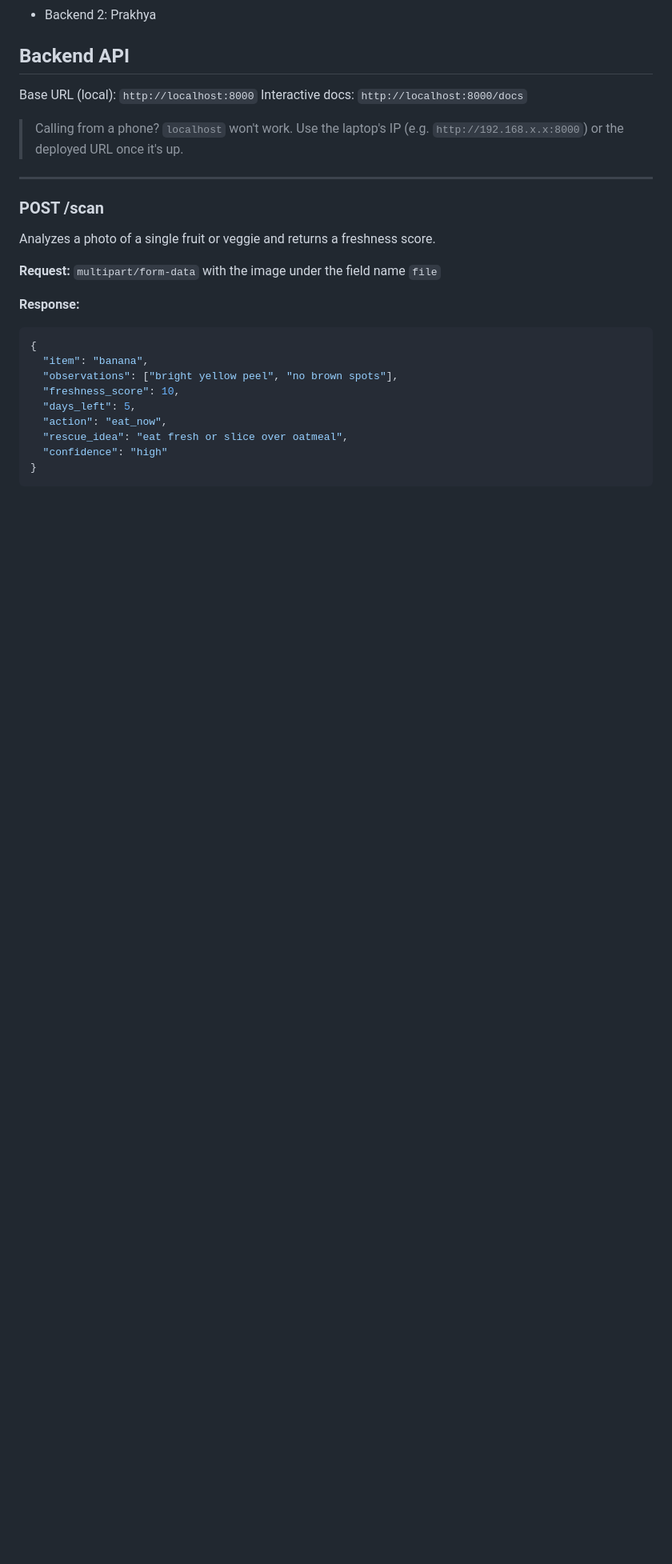
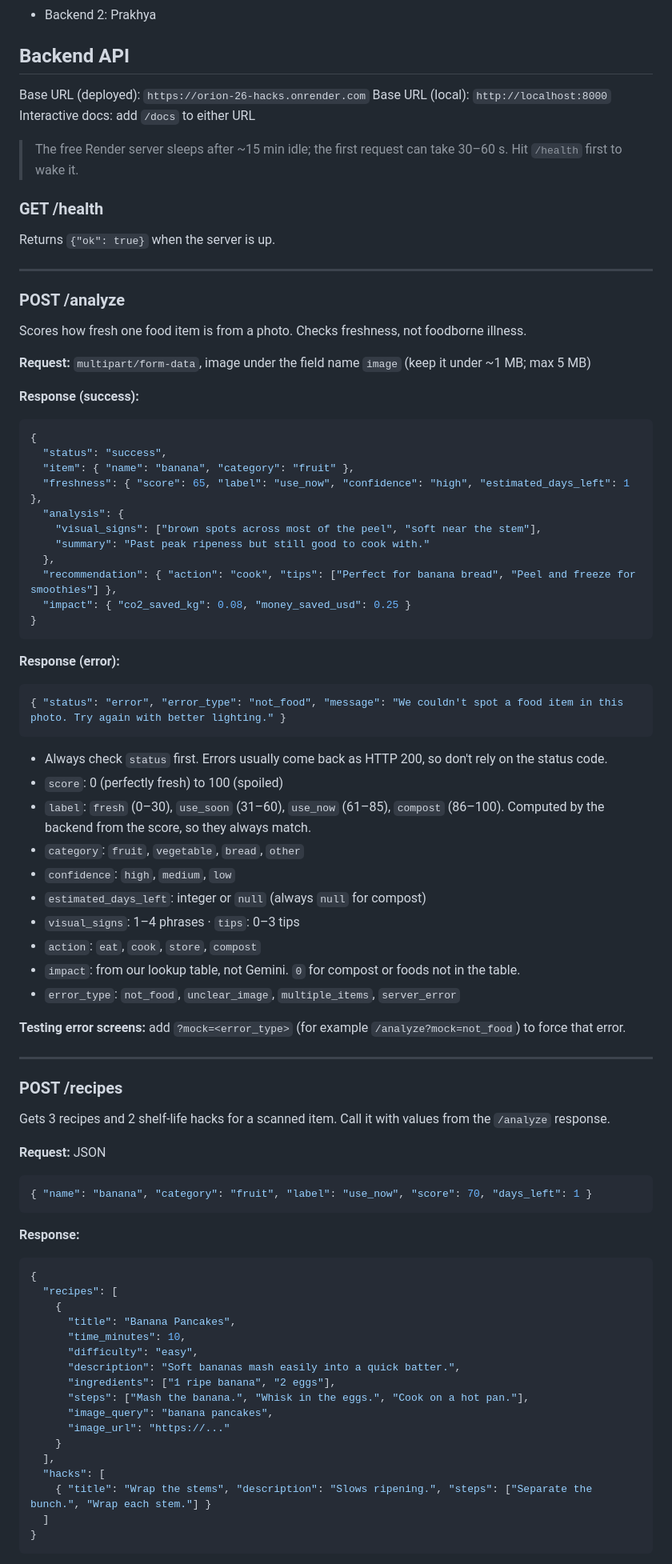
Before and after one commit to pearlwogu64/orion-26-hacks, a Markdown page: README.md, the part around one of its changes. Shown at 80% size. GitHub-like rendering; blank space fills up the shorter version.

Commit message:
Update README API docs

````diff
--- a/README.md
+++ b/README.md
@@ -41,28 +41,83 @@ Wireframe: Figma
 
 ## Backend API
 
+Base URL (deployed): `https://orion-26-hacks.onrender.com`
 Base URL (local): `http://localhost:8000`
-Interactive docs: `http://localhost:8000/docs`
+Interactive docs: add `/docs` to either URL
 
-> Calling from a phone? `localhost` won't work. Use the laptop's IP (e.g. `http://192.168.x.x:8000`) or the deployed URL once it's up.
+> The free Render server sleeps after ~15 min idle; the first request can take 30–60 s. Hit `/health` first to wake it.
+
+### GET /health
+Returns `{"ok": true}` when the server is up.
 
 ---
 
-### POST /scan
-Analyzes a photo of a single fruit or veggie and returns a freshness score.
+### POST /analyze
+Scores how fresh one food item is from a photo. Checks freshness, not foodborne illness.
 
-**Request:** `multipart/form-data` with the image under the field name `file`
+**Request:** `multipart/form-data`, image under the field name `image` (keep it under ~1 MB; max 5 MB)
+
+**Response (success):**
+```json
+{
+  "status": "success",
+  "item": { "name": "banana", "category": "fruit" },
+  "freshness": { "score": 65, "label": "use_now", "confidence": "high", "estimated_days_left": 1 },
+  "analysis": {
+    "visual_signs": ["brown spots across most of the peel", "soft near the stem"],
+    "summary": "Past peak ripeness but still good to cook with."
+  },
+  "recommendation": { "action": "cook", "tips": ["Perfect for banana bread", "Peel and freeze for smoothies"] },
+  "impact": { "co2_saved_kg": 0.08, "money_saved_usd": 0.25 }
+}
+```
+
+**Response (error):**
+```json
+{ "status": "error", "error_type": "not_food", "message": "We couldn't spot a food item in this photo. Try again with better lighting." }
+```
+
+- Always check `status` first. Errors usually come back as HTTP 200, so don't rely on the status code.
+- `score`: 0 (perfectly fresh) to 100 (spoiled)
+- `label`: `fresh` (0–30), `use_soon` (31–60), `use_now` (61–85), `compost` (86–100). Computed by the backend from the score, so they always match.
+- `category`: `fruit`, `vegetable`, `bread`, `other`
+- `confidence`: `high`, `medium`, `low`
+- `estimated_days_left`: integer or `null` (always `null` for compost)
+- `visual_signs`: 1–4 phrases · `tips`: 0–3 tips
+- `action`: `eat`, `cook`, `store`, `compost`
+- `impact`: from our lookup table, not Gemini. `0` for compost or foods not in the table.
+- `error_type`: `not_food`, `unclear_image`, `multiple_items`, `server_error`
+
+**Testing error screens:** add `?mock=<error_type>` (for example `/analyze?mock=not_food`) to force that error.
+
+---
+
+### POST /recipes
+Gets 3 recipes and 2 shelf-life hacks for a scanned item. Call it with values from the `/analyze` response.
+
+**Request:** JSON
+```json
+{ "name": "banana", "category": "fruit", "label": "use_now", "score": 70, "days_left": 1 }
+```
 
 **Response:**
 ```json
 {
-  "item": "banana",
-  "observations": ["bright yellow peel", "no brown spots"],
-  "freshness_score": 10,
-  "days_left": 5,
-  "action": "eat_now",
-  "rescue_idea": "eat fresh or slice over oatmeal",
-  "confidence": "high"
+  "recipes": [
+    {
+      "title": "Banana Pancakes",
+      "time_minutes": 10,
+      "difficulty": "easy",
+      "description": "Soft bananas mash easily into a quick batter.",
+      "ingredients": ["1 ripe banana", "2 eggs"],
+      "steps": ["Mash the banana.", "Whisk in the eggs.", "Cook on a hot pan."],
+      "image_query": "banana pancakes",
+      "image_url": "https://..."
+    }
+  ],
+  "hacks": [
+    { "title": "Wrap the stems", "description": "Slows ripening.", "steps": ["Separate the bunch.", "Wrap each stem."] }
+  ]
 }
 ```
 
````
Also changed, not shown: other parts of README.md (+5 -22 lines).
